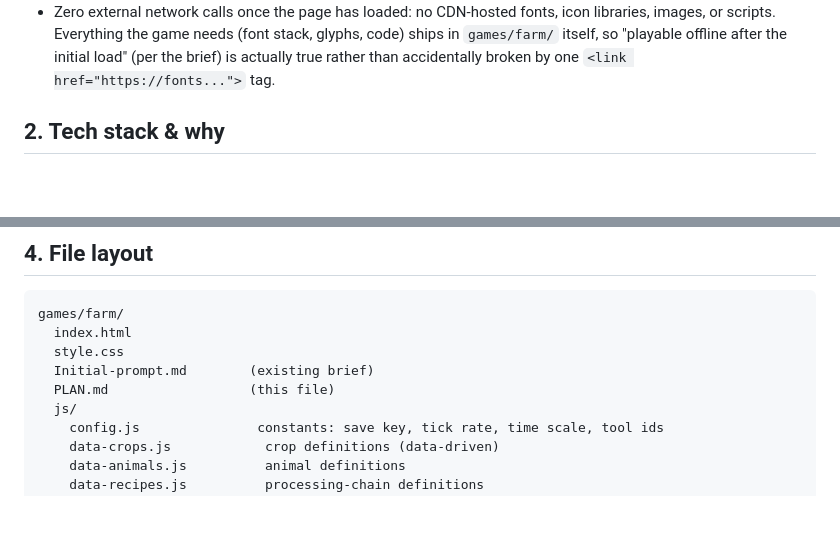
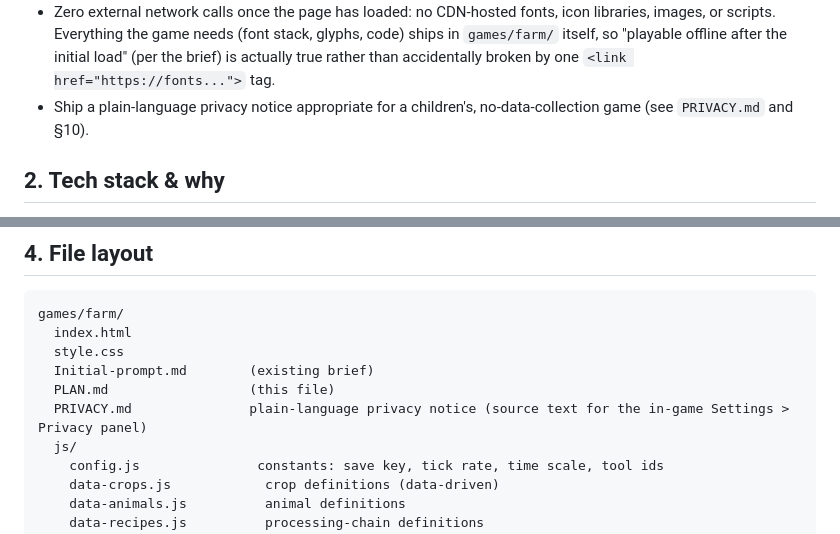
Before and after one commit to txrsolutionspt/games, a Markdown page: games/farm/PLAN.md, 2 parts joined by grey strips. Rendered like a GitHub page; blank space fills up the shorter version.

```diff
--- a/games/farm/PLAN.md
+++ b/games/farm/PLAN.md
@@ -27,6 +27,8 @@ easy to change in `config.js`).
   (font stack, glyphs, code) ships in `games/farm/` itself, so "playable
   offline after the initial load" (per the brief) is actually true rather
   than accidentally broken by one `<link href="https://fonts...">` tag.
+- Ship a plain-language privacy notice appropriate for a children's,
+  no-data-collection game (see `PRIVACY.md` and §10).
 
 ## 2. Tech stack & why
 
@@ -110,6 +112,7 @@ games/farm/
   style.css
   Initial-prompt.md        (existing brief)
   PLAN.md                  (this file)
+  PRIVACY.md               plain-language privacy notice (source text for the in-game Settings > Privacy panel)
   js/
     config.js               constants: save key, tick rate, time scale, tool ids
     data-crops.js            crop definitions (data-driven)
```
Also changed, not shown: other parts of games/farm/PLAN.md (+11 -2 lines), games/farm/PRIVACY.md (added, +58 -0 lines).
